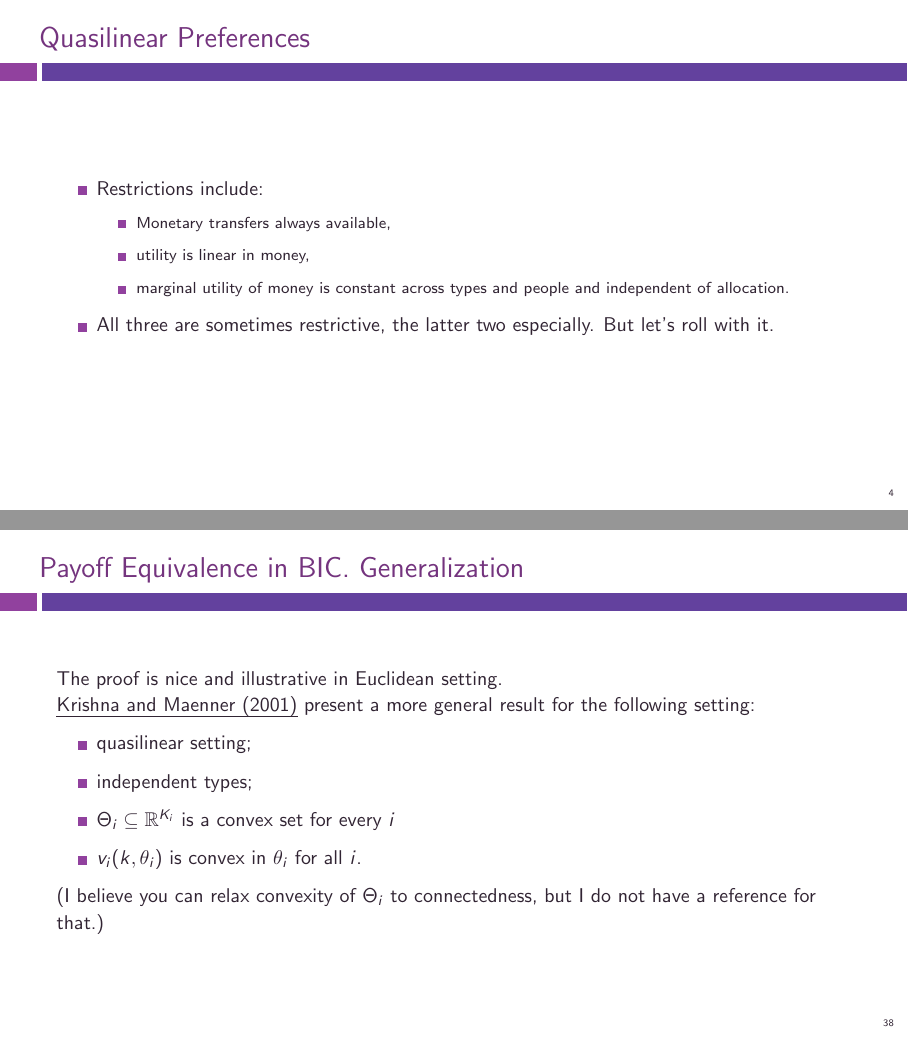
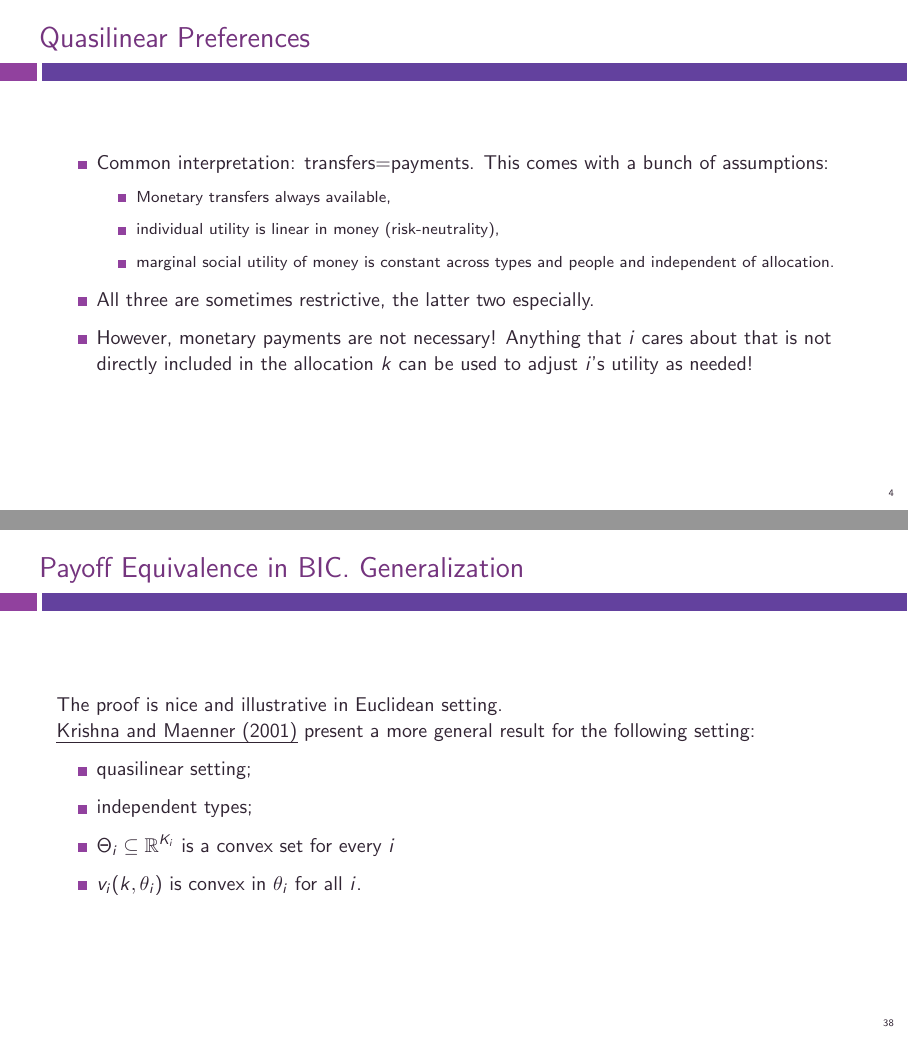
Before and after one commit to electronicgore/mechdesign, LaTeX slides (lectures/M2_Efficient.tex): pages 4 and 56 of 77 before the commit and pages 4 and 38 of 53 after it, joined at a grey line. Compiled offline with pdfLaTeX.

Commit message:
small fixes in M2 slides

```diff
--- a/lectures/M2_Efficient.tex
+++ b/lectures/M2_Efficient.tex
@@ -2,7 +2,7 @@
 
 \documentclass[english,10pt
 ,aspectratio=169
-%,handout
+,handout
 %%%%%,notes
 ]{beamer}
 \input{MD_preamble.tex}
@@ -50,13 +51,14 @@
 
 \begin{frame}{Quasilinear Preferences}
 \begin{itemize}
-	\item Restrictions include:
+	\item Common interpretation: transfers=payments. This comes with a bunch of assumptions:
 	\begin{itemize}
 		\item Monetary transfers always available,
-		\item utility is linear in money,
-		\item marginal utility of money is constant across types and people and independent of allocation.
+		\item individual utility is linear in money (risk-neutrality),
+		\item marginal social utility of money is constant across types and people and independent of allocation.
 	\end{itemize}
-	\item All three are sometimes restrictive, the latter two especially. But let's roll with it.
+	\item All three are sometimes restrictive, the latter two especially.
+	\item However, monetary payments are not necessary! Anything that $i$ cares about that is not directly included in the allocation $k$ can be used to adjust $i$'s utility as needed!
 \end{itemize}
 \end{frame}
 
@@ -654,7 +657,7 @@ Can we answer this question now?
 		\item $\Theta_i \subseteq \mathbb{R}^{K_i}$ is a convex set for every $i$
 		\item $v_i(k,\theta_i)$ is convex in $\theta_i$ for all $i$.
 	\end{itemize}
-	(I believe you can relax convexity of $\Theta_i$ to connectedness, but I do not have a reference for that.)
+	%(I believe you can relax convexity of $\Theta_i$ to connectedness, but I do not have a reference for that.)
 \end{frame}
 
 
```
Also changed, not shown: lectures/M2_Efficient.tex (10 more changed lines).
